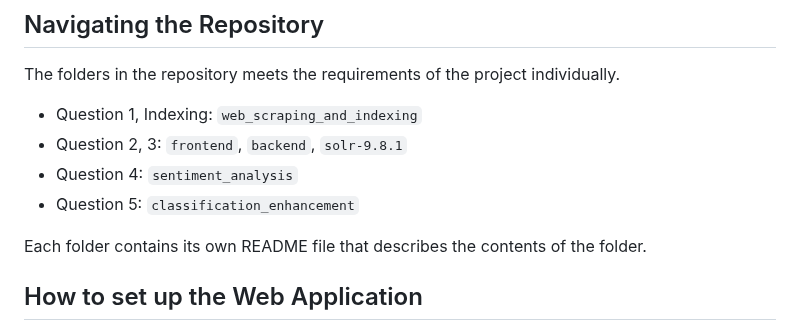
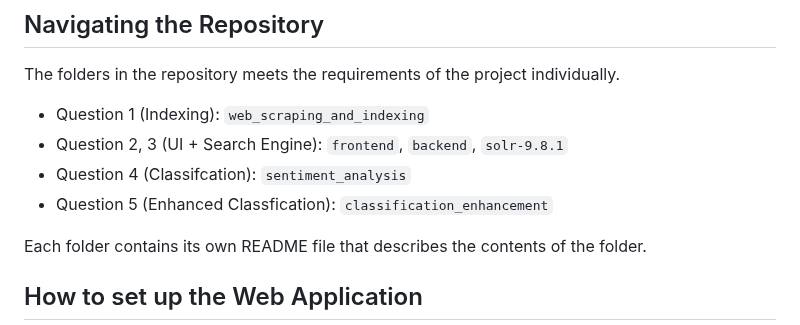
Before and after one commit to hackermanrunzzz/SC4021-Information-Retrieval-Assignment, a Markdown page: README.md, the part around the change. Rendered like a GitHub page.

```diff
--- a/README.md
+++ b/README.md
@@ -31,10 +31,10 @@ By leveraging modern NLP techniques such as transformer-based models and task-sp
 ## Navigating the Repository
 The folders in the repository meets the requirements of the project individually.
 
-* Question 1, Indexing: `web_scraping_and_indexing`
-* Question 2, 3: `frontend`, `backend`, `solr-9.8.1`
-* Question 4: `sentiment_analysis`
-* Question 5: `classification_enhancement`
+* Question 1 (Indexing): `web_scraping_and_indexing`
+* Question 2, 3 (UI + Search Engine): `frontend`, `backend`, `solr-9.8.1`
+* Question 4 (Classifcation): `sentiment_analysis`
+* Question 5 (Enhanced Classfication): `classification_enhancement`
 
 Each folder contains its own README file that describes the contents of the folder.
 
```
